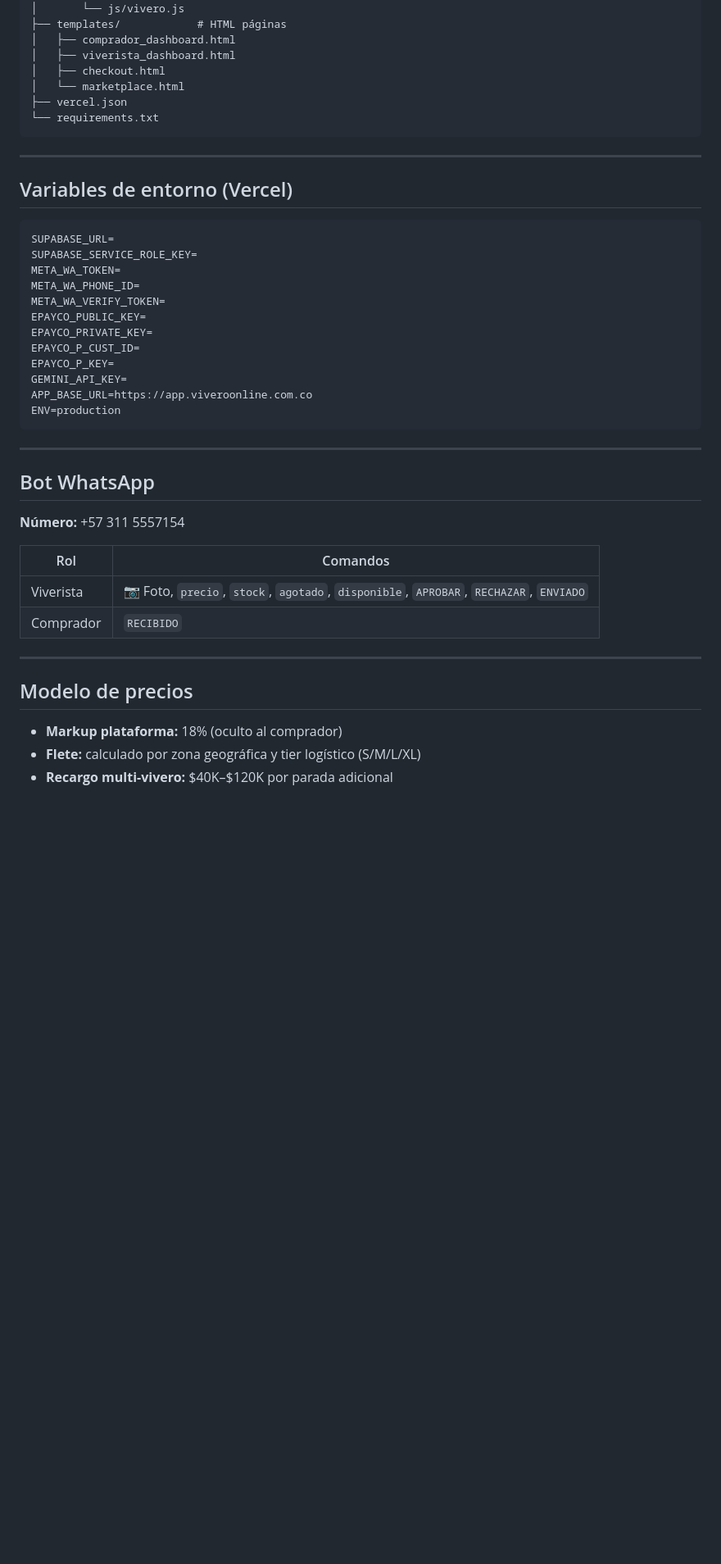
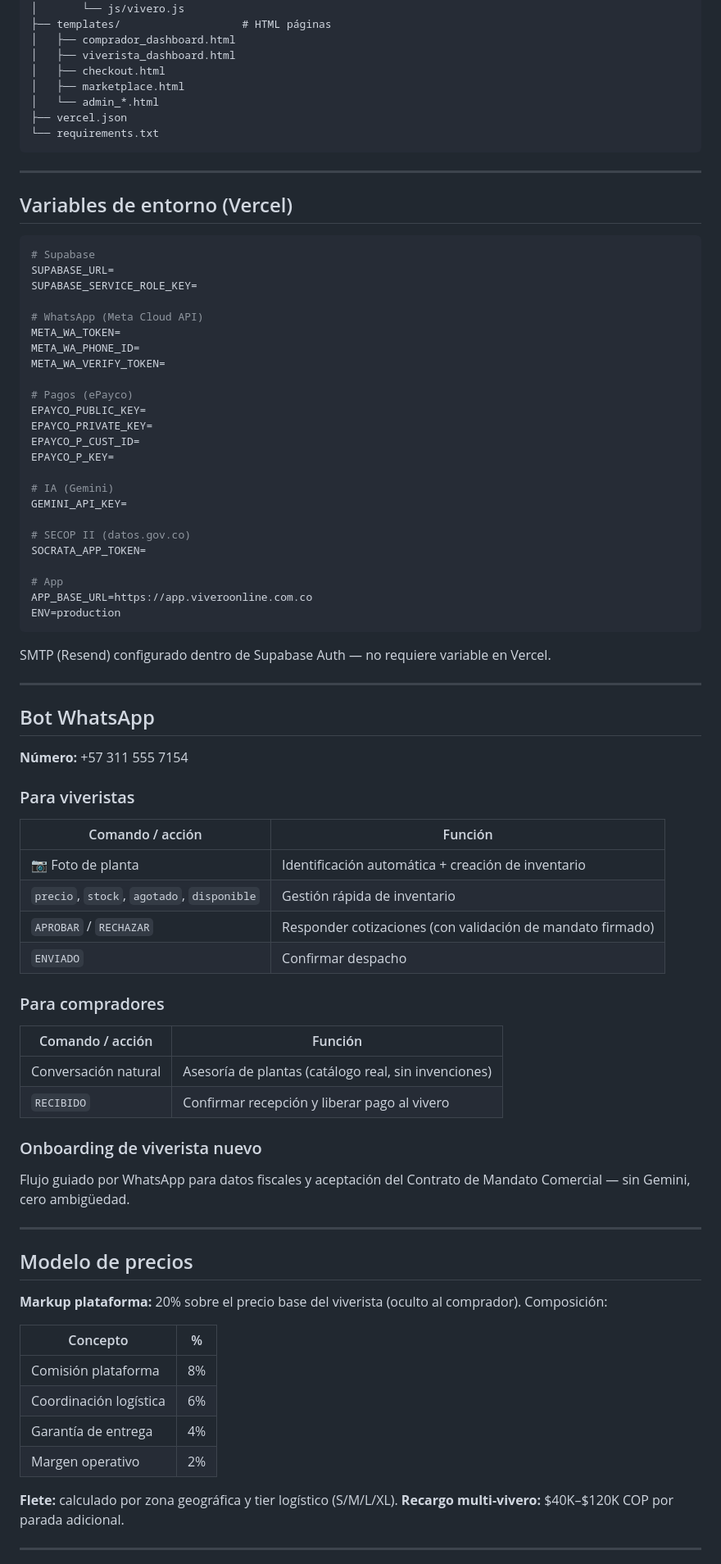
Before and after one commit to viveroonlinecomco-code/vivero-online, a Markdown page: README.md, the part around one of its changes. Shown at 82% size. GitHub-like rendering; blank space fills up the shorter version.

````diff
--- a/README.md
+++ b/README.md
@@ -63,10 +87,11 @@ vivero-online/
 │   └── static/
 │       └── js/vivero.js
-├── templates/            # HTML páginas
+├── templates/                   # HTML páginas
 │   ├── comprador_dashboard.html
 │   ├── viverista_dashboard.html
 │   ├── checkout.html
-│   └── marketplace.html
+│   ├── marketplace.html
+│   └── admin_*.html
 ├── vercel.json
 └── requirements.txt
 ```
@@ -76,35 +101,75 @@ vivero-online/
 ## Variables de entorno (Vercel)
 
 ```env
+# Supabase
 SUPABASE_URL=
 SUPABASE_SERVICE_ROLE_KEY=
+
+# WhatsApp (Meta Cloud API)
 META_WA_TOKEN=
 META_WA_PHONE_ID=
 META_WA_VERIFY_TOKEN=
+
+# Pagos (ePayco)
 EPAYCO_PUBLIC_KEY=
 EPAYCO_PRIVATE_KEY=
 EPAYCO_P_CUST_ID=
 EPAYCO_P_KEY=
+
+# IA (Gemini)
 GEMINI_API_KEY=
+
+# SECOP II (datos.gov.co)
+SOCRATA_APP_TOKEN=
+
+# App
 APP_BASE_URL=https://app.viveroonline.com.co
 ENV=production
 ```
+
+SMTP (Resend) configurado dentro de Supabase Auth — no requiere variable en Vercel.
 
 ---
 
 ## Bot WhatsApp
 
-**Número:** +57 311 5557154
+**Número:** +57 311 555 7154
 
-| Rol | Comandos |
-|-----|----------|
-| Viverista | 📷 Foto, `precio`, `stock`, `agotado`, `disponible`, `APROBAR`, `RECHAZAR`, `ENVIADO` |
-| Comprador | `RECIBIDO` |
+### Para viveristas
+
+| Comando / acción | Función |
+|---|---|
+| 📷 Foto de planta | Identificación automática + creación de inventario |
+| `precio`, `stock`, `agotado`, `disponible` | Gestión rápida de inventario |
+| `APROBAR` / `RECHAZAR` | Responder cotizaciones (con validación de mandato firmado) |
+| `ENVIADO` | Confirmar despacho |
+
+### Para compradores
+
+| Comando / acción | Función |
+|---|---|
+| Conversación natural | Asesoría de plantas (catálogo real, sin invenciones) |
+| `RECIBIDO` | Confirmar recepción y liberar pago al vivero |
+
+### Onboarding de viverista nuevo
+
+Flujo guiado por WhatsApp para datos fiscales y aceptación del Contrato de Mandato Comercial — sin Gemini, cero ambigüedad.
 
 ---
 
 ## Modelo de precios
 
-- **Markup plataforma:** 18% (oculto al comprador)
-- **Flete:** calculado por zona geográfica y tier logístico (S/M/L/XL)
-- **Recargo multi-vivero:** $40K–$120K por parada adicional
+**Markup plataforma:** 20% sobre el precio base del viverista (oculto al comprador). Composición:
+
+| Concepto | % |
+|---|---|
+| Comisión plataforma | 8% |
+| Coordinación logística | 6% |
+| Garantía de entrega | 4% |
+| Margen operativo | 2% |
+
+**Flete:** calculado por zona geográfica y tier logístico (S/M/L/XL).
+**Recargo multi-vivero:** $40K–$120K COP por parada adicional.
+
+---
+
````
Also changed, not shown: other parts of README.md (+100 -24 lines).
